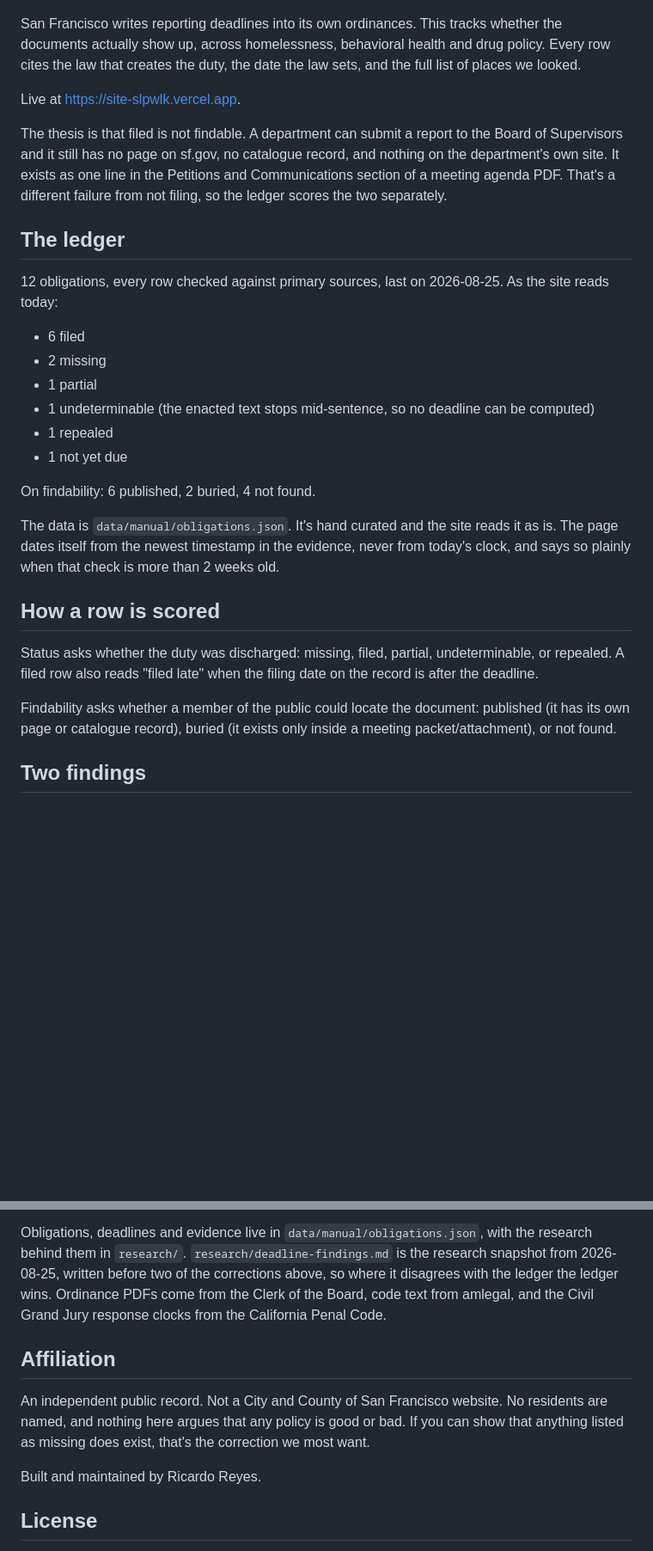
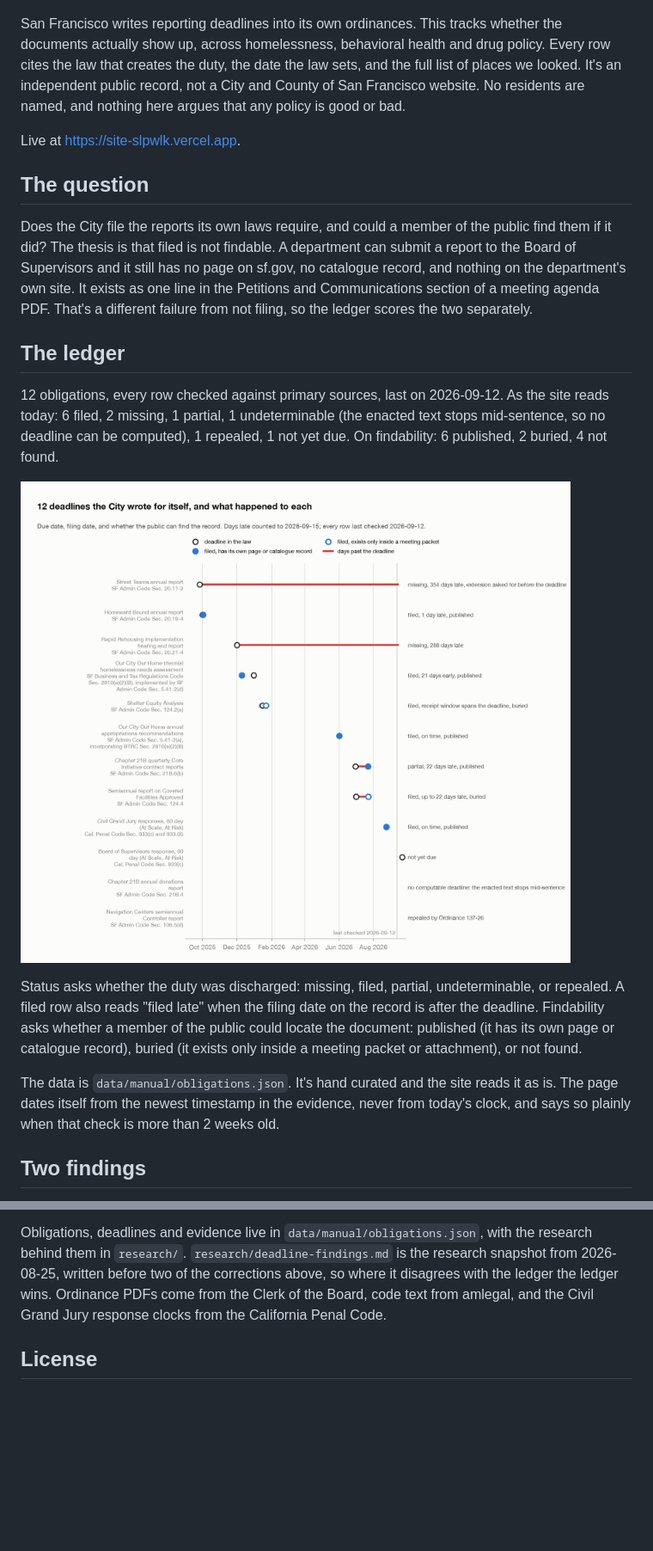
Before and after one commit to ricardodreyes/sf-equity-tracker, a Markdown page: README.md, 2 parts joined by grey strips. Shown: that part at 86% size. Rendered like a GitHub page; pictures changed too: docs/deadlines.png (added); blank space fills up the shorter version.

Commit message:
Reshape the README: deadline timeline, fair share chart, build diagram, what's next

```diff
--- a/README.md
+++ b/README.md
@@ -2,32 +2,23 @@
 
 ![The ledger, as the site shows it](docs/ledger.png)
 
-San Francisco writes reporting deadlines into its own ordinances. This tracks whether the documents actually show up, across homelessness, behavioral health and drug policy. Every row cites the law that creates the duty, the date the law sets, and the full list of places we looked.
+San Francisco writes reporting deadlines into its own ordinances. This tracks whether the documents actually show up, across homelessness, behavioral health and drug policy. Every row cites the law that creates the duty, the date the law sets, and the full list of places we looked. It's an independent public record, not a City and County of San Francisco website. No residents are named, and nothing here argues that any policy is good or bad.
 
 Live at https://site-slpwlk.vercel.app.
 
-The thesis is that filed is not findable. A department can submit a report to the Board of Supervisors and it still has no page on sf.gov, no catalogue record, and nothing on the department's own site. It exists as one line in the Petitions and Communications section of a meeting agenda PDF. That's a different failure from not filing, so the ledger scores the two separately.
+## The question
+
+Does the City file the reports its own laws require, and could a member of the public find them if it did? The thesis is that filed is not findable. A department can submit a report to the Board of Supervisors and it still has no page on sf.gov, no catalogue record, and nothing on the department's own site. It exists as one line in the Petitions and Communications section of a meeting agenda PDF. That's a different failure from not filing, so the ledger scores the two separately.
 
 ## The ledger
 
-12 obligations, every row checked against primary sources, last on 2026-08-25. As the site reads today:
+12 obligations, every row checked against primary sources, last on 2026-09-12. As the site reads today: 6 filed, 2 missing, 1 partial, 1 undeterminable (the enacted text stops mid-sentence, so no deadline can be computed), 1 repealed, 1 not yet due. On findability: 6 published, 2 buried, 4 not found.
 
-- 6 filed
-- 2 missing
-- 1 partial
-- 1 undeterminable (the enacted text stops mid-sentence, so no deadline can be computed)
-- 1 repealed
-- 1 not yet due
+![Every obligation on one timeline: the deadline, the filing date, and whether the record can be found](docs/deadlines.png)
 
-On findability: 6 published, 2 buried, 4 not found.
+Status asks whether the duty was discharged: missing, filed, partial, undeterminable, or repealed. A filed row also reads "filed late" when the filing date on the record is after the deadline. Findability asks whether a member of the public could locate the document: published (it has its own page or catalogue record), buried (it exists only inside a meeting packet or attachment), or not found.
 
 The data is `data/manual/obligations.json`. It's hand curated and the site reads it as is. The page dates itself from the newest timestamp in the evidence, never from today's clock, and says so plainly when that check is more than 2 weeks old.
-
-## How a row is scored
-
-Status asks whether the duty was discharged: missing, filed, partial, undeterminable, or repealed. A filed row also reads "filed late" when the filing date on the record is after the deadline.
-
-Findability asks whether a member of the public could locate the document: published (it has its own page or catalogue record), buried (it exists only inside a meeting packet/attachment), or not found.
 
 ## Two findings
 
@@ -108,12 +133,6 @@ The Mission Local list supplies shelter addresses and coordinates only. Capaciti
 
 Obligations, deadlines and evidence live in `data/manual/obligations.json`, with the research behind them in `research/`. `research/deadline-findings.md` is the research snapshot from 2026-08-25, written before two of the corrections above, so where it disagrees with the ledger the ledger wins. Ordinance PDFs come from the Clerk of the Board, code text from amlegal, and the Civil Grand Jury response clocks from the California Penal Code.
 
-## Affiliation
-
-An independent public record. Not a City and County of San Francisco website. No residents are named, and nothing here argues that any policy is good or bad. If you can show that anything listed as missing does exist, that's the correction we most want.
-
-Built and maintained by Ricardo Reyes.
-
 ## License
 
 Code is MIT (see LICENSE). The hand-curated data in `data/manual` and the findings in `research/` are CC BY 4.0.
```
Also changed, not shown: other parts of README.md (+39 -5 lines), docs/fair-share.png (added), 1 other file.
